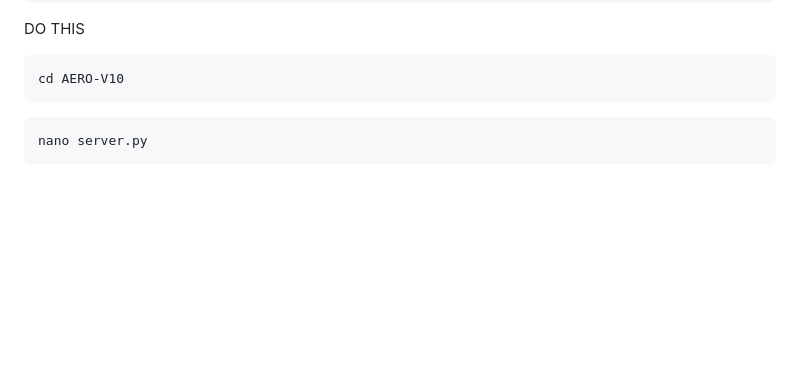
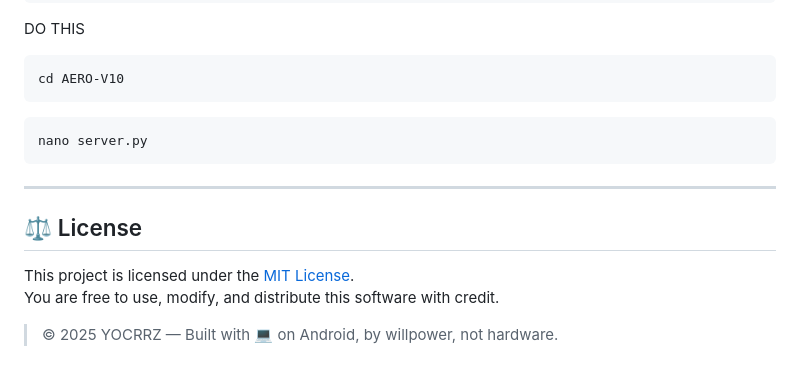
Before and after one commit to YOCRRZ224/AERO-V10-terminal-chat, a Markdown page: README.md, the part around one of its changes. Drawn GitHub-style; blank space fills up the shorter version.

````diff
--- a/README.md
+++ b/README.md
@@ -143,3 +145,11 @@ cd AERO-V10
 ```bash
 nano server.py
 ```
+---
+
+## ⚖️ License
+
+This project is licensed under the [MIT License](./LICENSE).
+You are free to use, modify, and distribute this software with credit.
+
+> © 2025 YOCRRZ — Built with 💻 on Android, by willpower, not hardware.
````
Also changed, not shown: other parts of README.md (+3 -1 lines).
